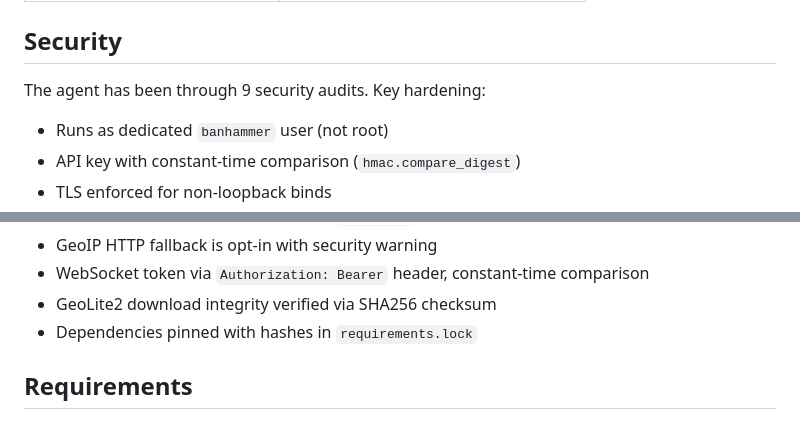
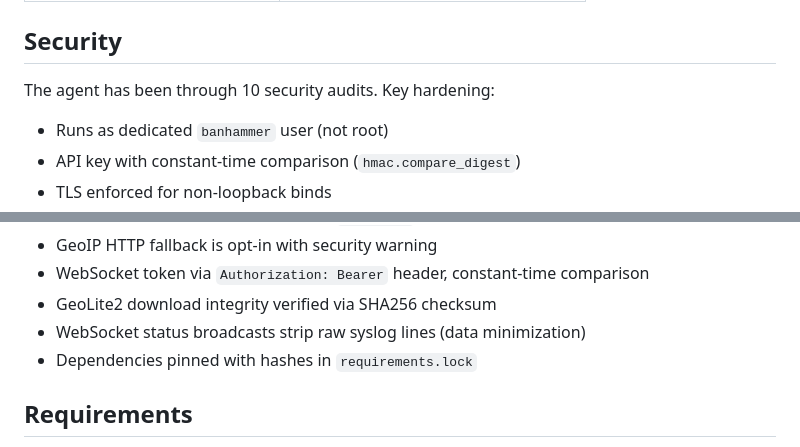
Before and after one commit to a6k/banhammer-agent, a Markdown page: README.md, 2 parts joined by grey strips. Drawn GitHub-style.

Commit message:
docs: bump audit count to 10, add data minimization bullet
Co-Authored-By: Claude Sonnet 4.6 <noreply@anthropic.com>

```diff
--- a/README.md
+++ b/README.md
@@ -284,7 +284,7 @@ retention_days = 90         # Auto-delete old events
 
 ## Security
 
-The agent has been through 9 security audits. Key hardening:
+The agent has been through 10 security audits. Key hardening:
 
 - Runs as dedicated `banhammer` user (not root)
 - API key with constant-time comparison (`hmac.compare_digest`)
@@ -298,6 +298,7 @@ The agent has been through 9 security audits. Key hardening:
 - GeoIP HTTP fallback is opt-in with security warning
 - WebSocket token via `Authorization: Bearer` header, constant-time comparison
 - GeoLite2 download integrity verified via SHA256 checksum
+- WebSocket status broadcasts strip raw syslog lines (data minimization)
 - Dependencies pinned with hashes in `requirements.lock`
 
 ## Requirements
```
